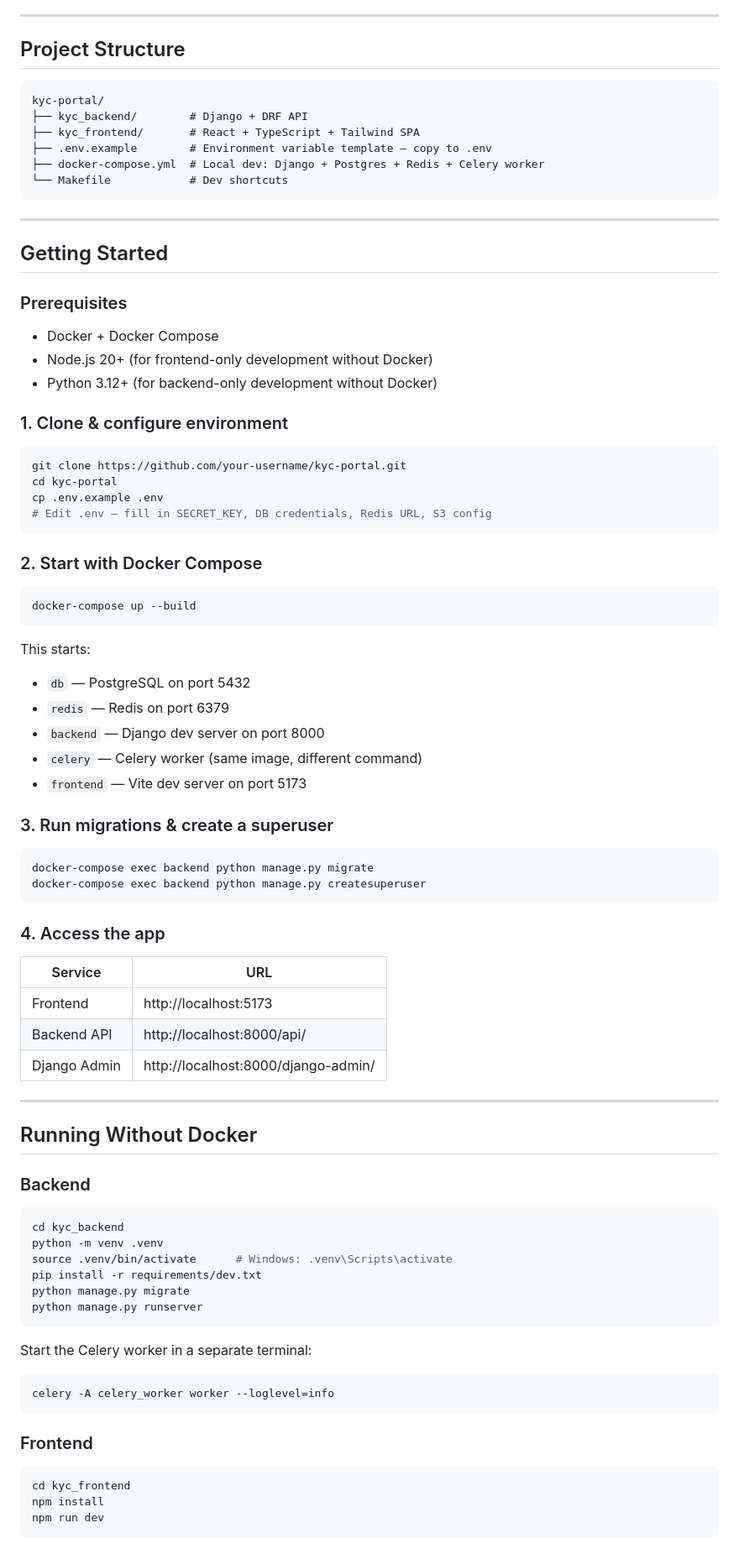
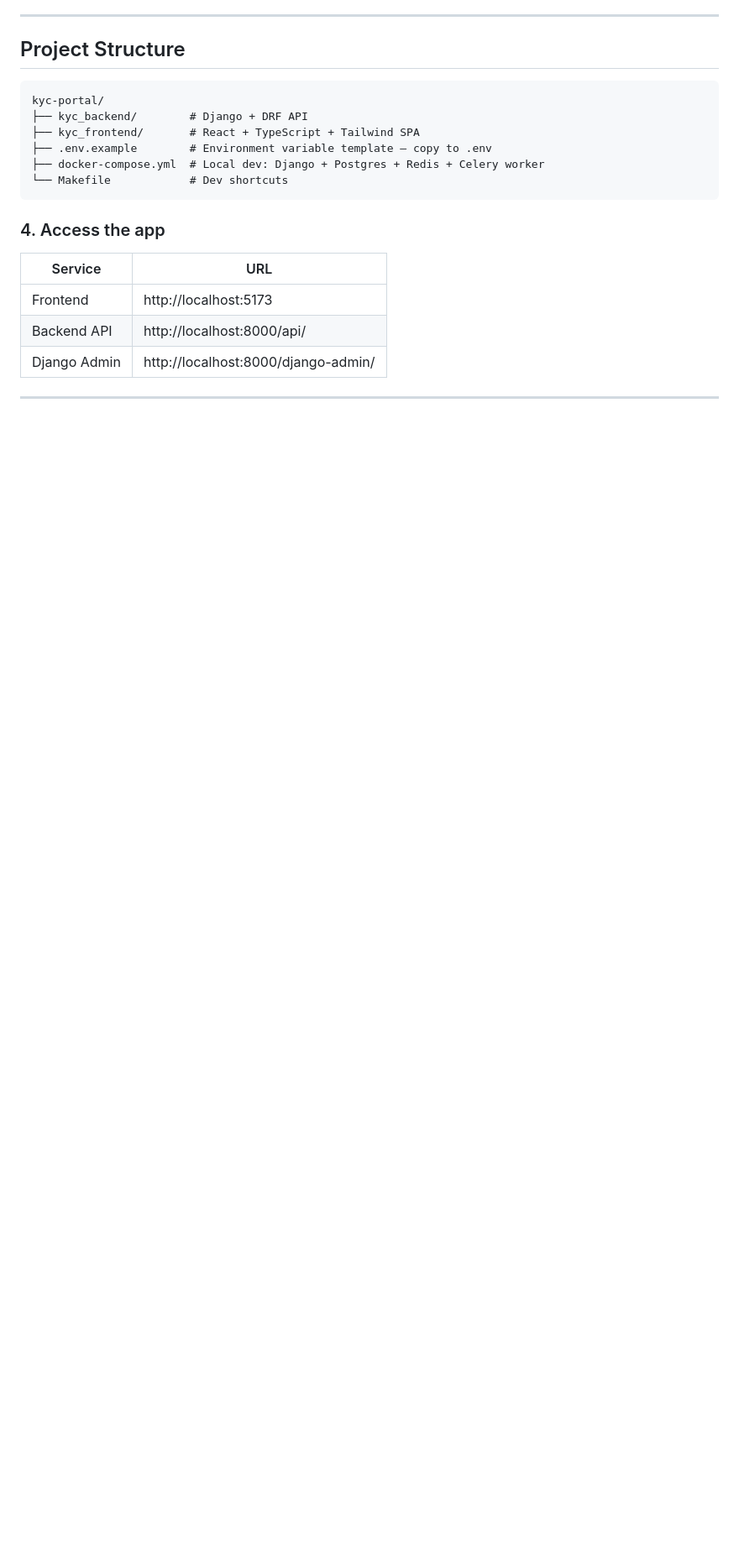
Before and after one commit to Wesanza/kyc-portal, a Markdown page: README.md, the part around one of its changes. Shown at 84% size. GitHub-like rendering; blank space fills up the shorter version.

````diff
--- a/README.md
+++ b/README.md
@@ -59,45 +63,6 @@ kyc-portal/
 └── Makefile            # Dev shortcuts
 ```
 
----
-
-## Getting Started
-
-### Prerequisites
-
-* Docker + Docker Compose
-* Node.js 20+ (for frontend-only development without Docker)
-* Python 3.12+ (for backend-only development without Docker)
-
-### 1. Clone & configure environment
-
-```bash
-git clone https://github.com/your-username/kyc-portal.git
-cd kyc-portal
-cp .env.example .env
-# Edit .env — fill in SECRET_KEY, DB credentials, Redis URL, S3 config
-```
-
-### 2. Start with Docker Compose
-
-```bash
-docker-compose up --build
-```
-
-This starts:
-
-* `db` — PostgreSQL on port 5432
-* `redis` — Redis on port 6379
-* `backend` — Django dev server on port 8000
-* `celery` — Celery worker (same image, different command)
-* `frontend` — Vite dev server on port 5173
-
-### 3. Run migrations & create a superuser
-
-```bash
-docker-compose exec backend python manage.py migrate
-docker-compose exec backend python manage.py createsuperuser
-```
 
 ### 4. Access the app
 
@@ -106,33 +71,3 @@ docker-compose exec backend python manage.py createsuperuser
 | Frontend     | http://localhost:5173               |
 | Backend API  | http://localhost:8000/api/          |
 | Django Admin | http://localhost:8000/django-admin/ |
-
----
-
-## Running Without Docker
-
-### Backend
-
-```bash
-cd kyc_backend
-python -m venv .venv
-source .venv/bin/activate      # Windows: .venv\Scripts\activate
-pip install -r requirements/dev.txt
-python manage.py migrate
-python manage.py runserver
-```
-
-Start the Celery worker in a separate terminal:
-
-```bash
-celery -A celery_worker worker --loglevel=info
-```
-
-### Frontend
-
-```bash
-cd kyc_frontend
-npm install
-npm run dev
-```
-
````
Also changed, not shown: other parts of README.md (+4 -55 lines).
